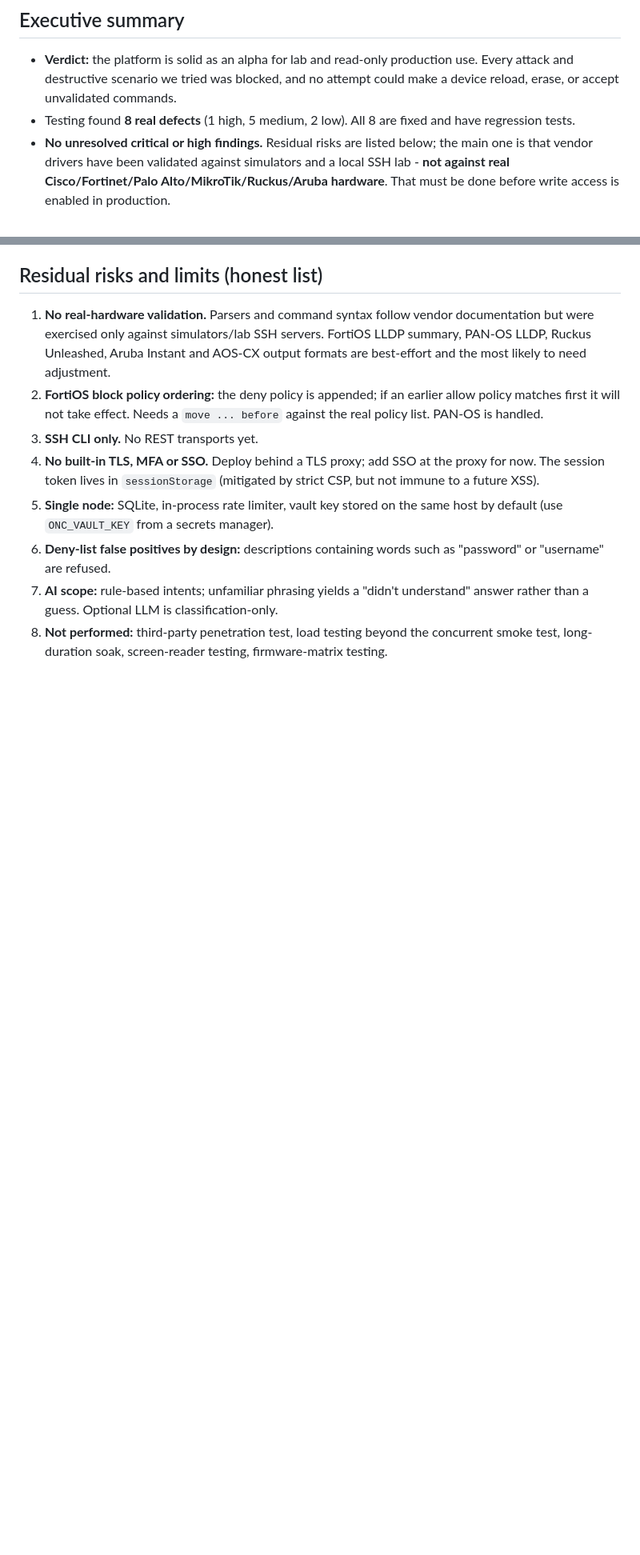
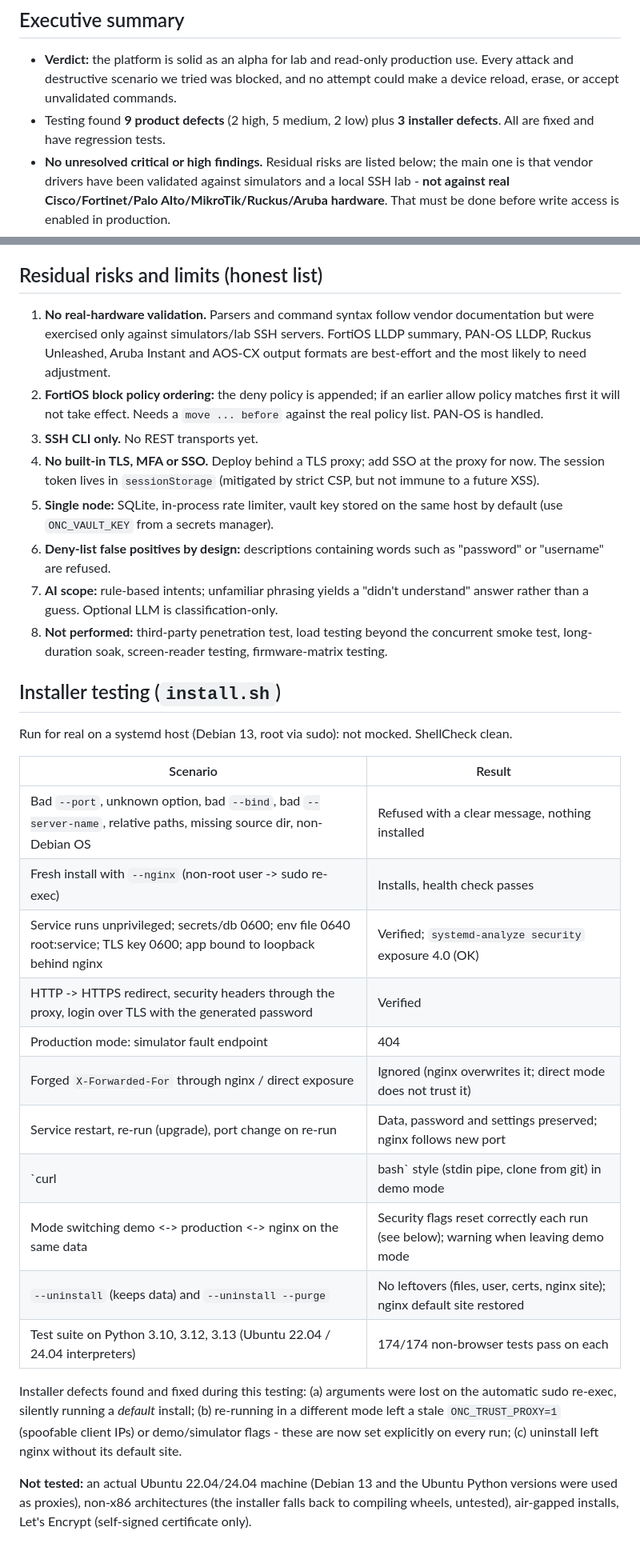
Before and after one commit to mikeehendricks/OpenNetControl, a Markdown page: docs/TEST_REPORT.md, 2 parts joined by grey strips. Shown at 80% size. Rendered like a GitHub page; blank space fills up the shorter version.

```diff
--- a/docs/TEST_REPORT.md
+++ b/docs/TEST_REPORT.md
@@ -6,7 +6,7 @@ Date: 2026-10-01 - Version 0.1.0 - Result: **188 automated tests, all passing**
 
 * **Verdict:** the platform is solid as an alpha for lab and read-only production use. Every attack and destructive
   scenario we tried was blocked, and no attempt could make a device reload, erase, or accept unvalidated commands.
-* Testing found **8 real defects** (1 high, 5 medium, 2 low). All 8 are fixed and have regression tests.
+* Testing found **9 product defects** (2 high, 5 medium, 2 low) plus **3 installer defects**. All are fixed and have regression tests.
 * **No unresolved critical or high findings.** Residual risks are listed below; the main one is that vendor drivers have
   been validated against simulators and a local SSH lab - **not against real Cisco/Fortinet/Palo Alto/MikroTik/Ruckus/Aruba hardware**.
   That must be done before write access is enabled in production.
@@ -64,3 +65,29 @@ investigation flow; a viewer-role UI hides actions they cannot perform; mobile l
 6. **Deny-list false positives by design:** descriptions containing words such as "password" or "username" are refused.
 7. **AI scope:** rule-based intents; unfamiliar phrasing yields a "didn't understand" answer rather than a guess. Optional LLM is classification-only.
 8. **Not performed:** third-party penetration test, load testing beyond the concurrent smoke test, long-duration soak, screen-reader testing, firmware-matrix testing.
+
+
+## Installer testing (`install.sh`)
+
+Run for real on a systemd host (Debian 13, root via sudo): not mocked. ShellCheck clean.
+
+| Scenario | Result |
+|---|---|
+| Bad `--port`, unknown option, bad `--bind`, bad `--server-name`, relative paths, missing source dir, non-Debian OS | Refused with a clear message, nothing installed |
+| Fresh install with `--nginx` (non-root user -> sudo re-exec) | Installs, health check passes |
+| Service runs unprivileged; secrets/db 0600; env file 0640 root:service; TLS key 0600; app bound to loopback behind nginx | Verified; `systemd-analyze security` exposure 4.0 (OK) |
+| HTTP -> HTTPS redirect, security headers through the proxy, login over TLS with the generated password | Verified |
+| Production mode: simulator fault endpoint | 404 |
+| Forged `X-Forwarded-For` through nginx / direct exposure | Ignored (nginx overwrites it; direct mode does not trust it) |
+| Service restart, re-run (upgrade), port change on re-run | Data, password and settings preserved; nginx follows new port |
+| `curl | bash` style (stdin pipe, clone from git) in demo mode | Works |
+| Mode switching demo <-> production <-> nginx on the same data | Security flags reset correctly each run (see below); warning when leaving demo mode |
+| `--uninstall` (keeps data) and `--uninstall --purge` | No leftovers (files, user, certs, nginx site); nginx default site restored |
+| Test suite on Python 3.10, 3.12, 3.13 (Ubuntu 22.04 / 24.04 interpreters) | 174/174 non-browser tests pass on each |
+
+Installer defects found and fixed during this testing: (a) arguments were lost on the automatic sudo re-exec, silently
+running a *default* install; (b) re-running in a different mode left a stale `ONC_TRUST_PROXY=1` (spoofable client IPs)
+or demo/simulator flags - these are now set explicitly on every run; (c) uninstall left nginx without its default site.
+
+**Not tested:** an actual Ubuntu 22.04/24.04 machine (Debian 13 and the Ubuntu Python versions were used as proxies),
+non-x86 architectures (the installer falls back to compiling wheels, untested), air-gapped installs, Let's Encrypt (self-signed certificate only).
```
Also changed, not shown: other parts of docs/TEST_REPORT.md (+1 -0 lines), README.md (+31 -15 lines).
